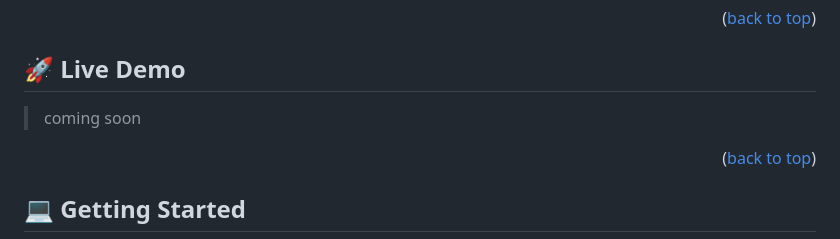
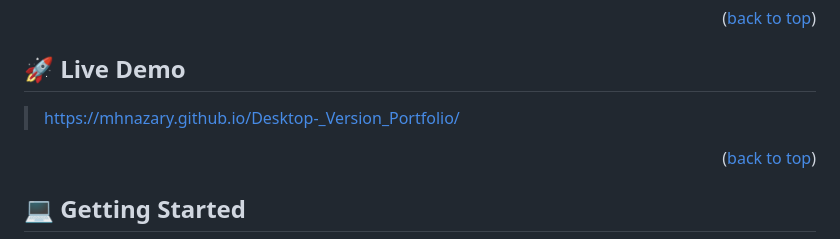
Before and after one commit to mhnazary/My_Portfolio, a Markdown page: README.md, the part around the change. GitHub-like rendering.

Commit message:
Update README.md
Added live demo

```diff
--- a/README.md
+++ b/README.md
@@ -92,7 +92,9 @@ After you're finished please remove all the comments and instructions!
 
 ## 🚀 Live Demo <a name="live-demo"></a>
 
-> coming soon
+> https://mhnazary.github.io/Desktop-_Version_Portfolio/
+
+
 <p align="right">(<a href="#readme-top">back to top</a>)</p>
 
 <!-- GETTING STARTED -->
```
